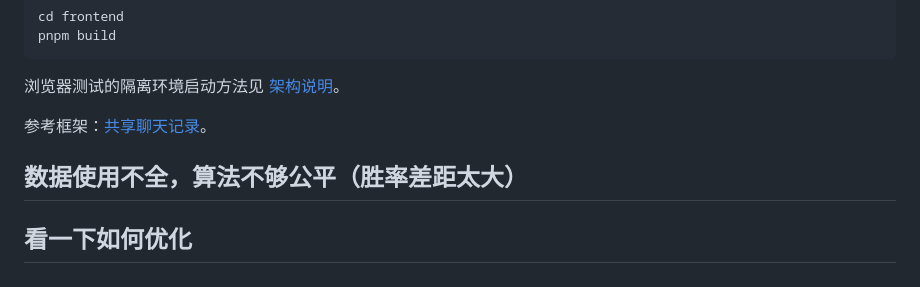
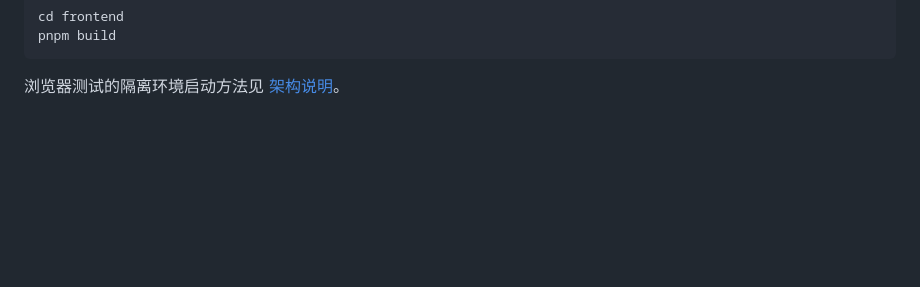
Before and after one commit to Michaelyzr/nba-agent, a Markdown page: README.md, the part around the change. Drawn GitHub-style; blank space fills up the shorter version.

Commit message:
Update NBA agent project

````diff
--- a/README.md
+++ b/README.md
@@ -350,8 +350,3 @@ pnpm build
 ```
 
 浏览器测试的隔离环境启动方法见 [架构说明](docs/architecture.md)。
-
-参考框架：[共享聊天记录](https://chatgpt.com/share/6ac25204-0370-83ec-829a-61dee52f1cd7)。
-
-## 数据使用不全，算法不够公平（胜率差距太大）
-## 看一下如何优化
````
